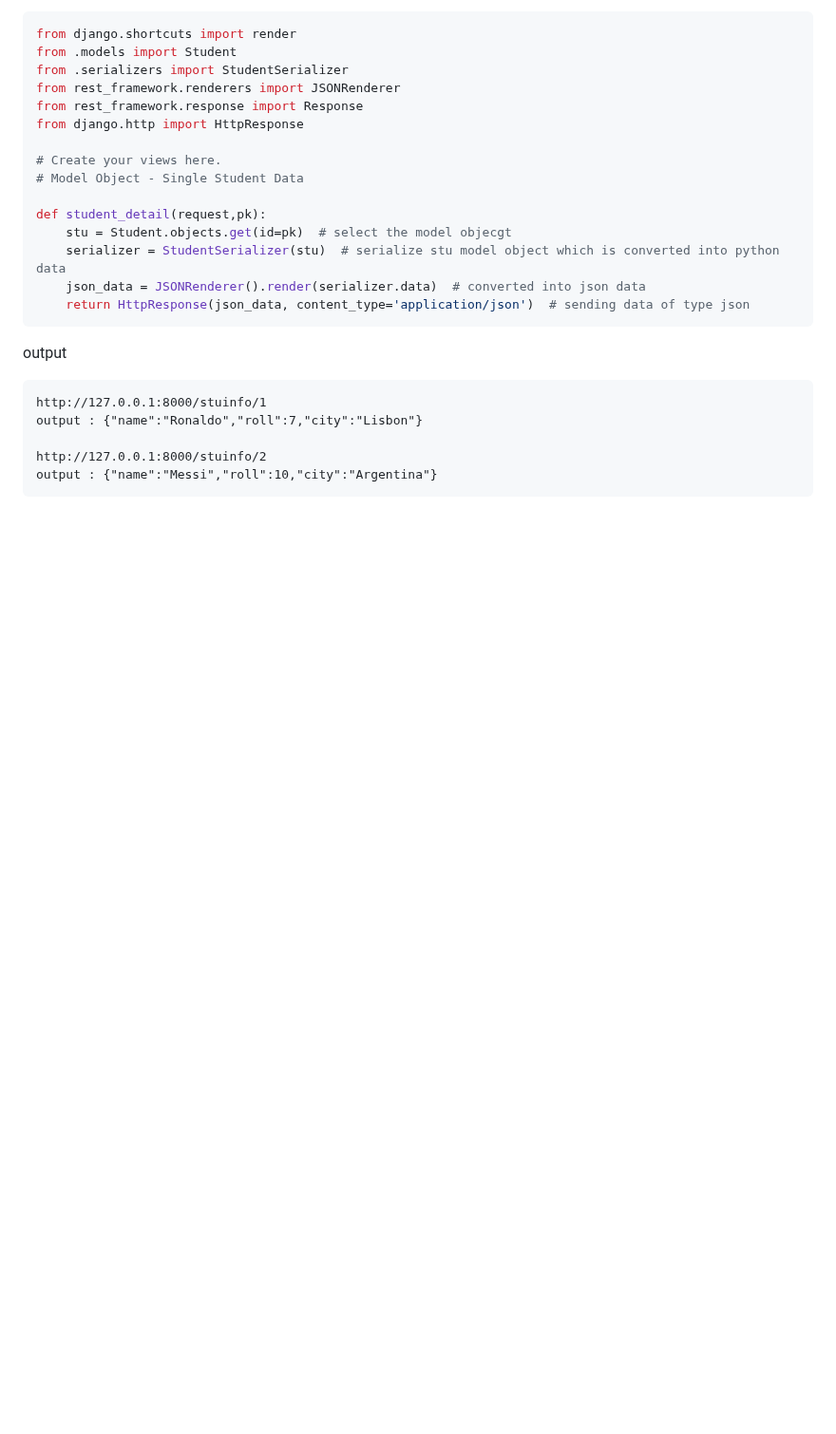
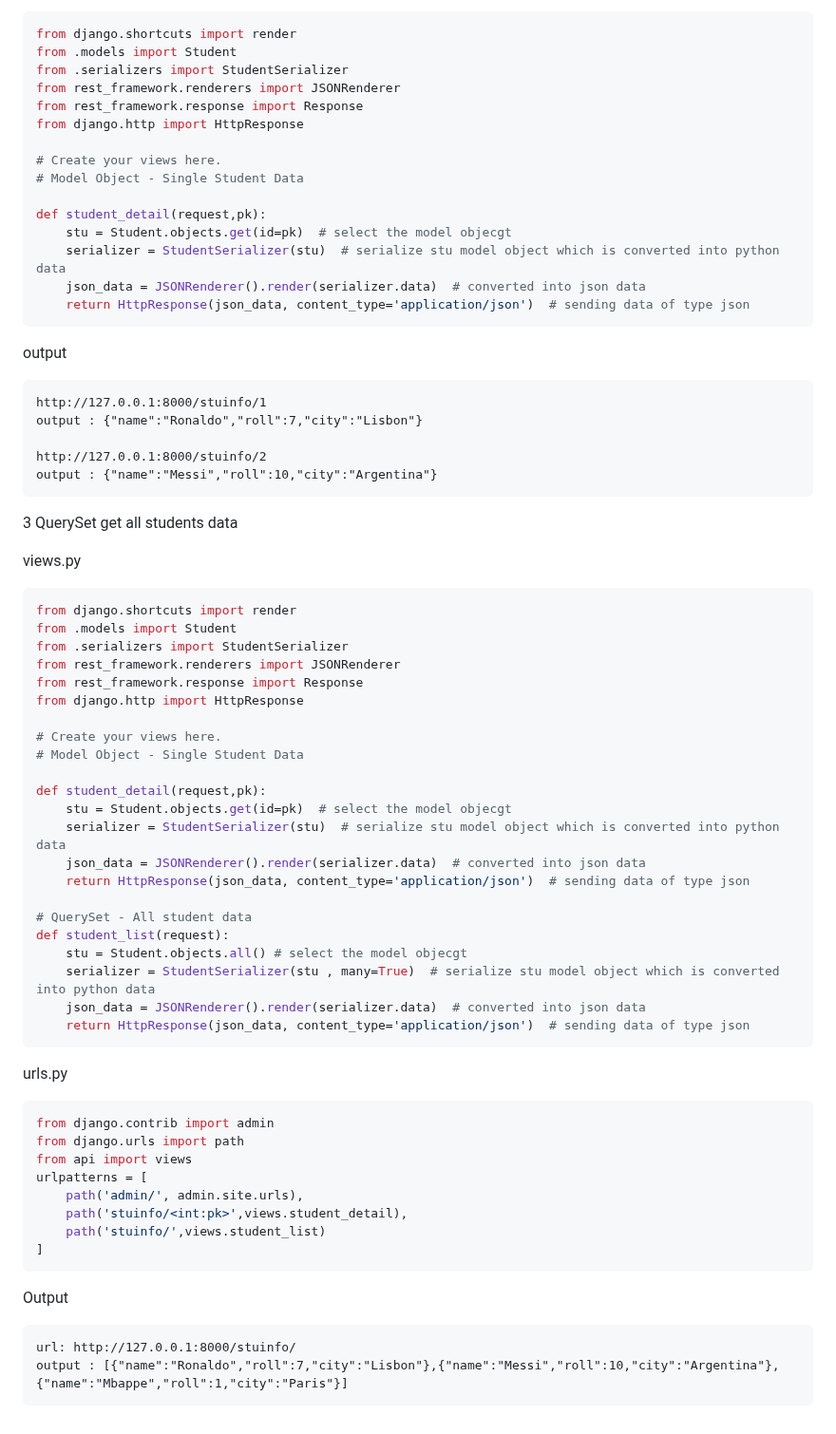
Before and after one commit to vectorsigmaissomewhere/Django-Projects-, a Markdown page: Core-Django/ConceptsWithCode/item 3 Serializer and Serialization .md, the part around the change. Shown at 95% size. Drawn GitHub-style; blank space fills up the shorter version.

````diff
--- a/Core-Django/ConceptsWithCode/item 3 Serializer and Serialization .md
+++ b/Core-Django/ConceptsWithCode/item 3 Serializer and Serialization .md
@@ -492,3 +492,49 @@ output : {"name":"Ronaldo","roll":7,"city":"Lisbon"}
 http://127.0.0.1:8000/stuinfo/2
 output : {"name":"Messi","roll":10,"city":"Argentina"}
 ```
+
+3 QuerySet get all students data
+
+views.py
+```python
+from django.shortcuts import render
+from .models import Student
+from .serializers import StudentSerializer
+from rest_framework.renderers import JSONRenderer
+from rest_framework.response import Response
+from django.http import HttpResponse
+
+# Create your views here.
+# Model Object - Single Student Data
+
+def student_detail(request,pk):
+    stu = Student.objects.get(id=pk)  # select the model objecgt
+    serializer = StudentSerializer(stu)  # serialize stu model object which is converted into python data
+    json_data = JSONRenderer().render(serializer.data)  # converted into json data
+    return HttpResponse(json_data, content_type='application/json')  # sending data of type json
+
+# QuerySet - All student data
+def student_list(request):
+    stu = Student.objects.all() # select the model objecgt
+    serializer = StudentSerializer(stu , many=True)  # serialize stu model object which is converted into python data
+    json_data = JSONRenderer().render(serializer.data)  # converted into json data
+    return HttpResponse(json_data, content_type='application/json')  # sending data of type json
+```
+
+urls.py
+```python
+from django.contrib import admin
+from django.urls import path
+from api import views
+urlpatterns = [
+    path('admin/', admin.site.urls),
+    path('stuinfo/<int:pk>',views.student_detail),
+    path('stuinfo/',views.student_list)
+]
+```
+
+Output
+```text
+url: http://127.0.0.1:8000/stuinfo/
+output : [{"name":"Ronaldo","roll":7,"city":"Lisbon"},{"name":"Messi","roll":10,"city":"Argentina"},{"name":"Mbappe","roll":1,"city":"Paris"}]
+```
````
